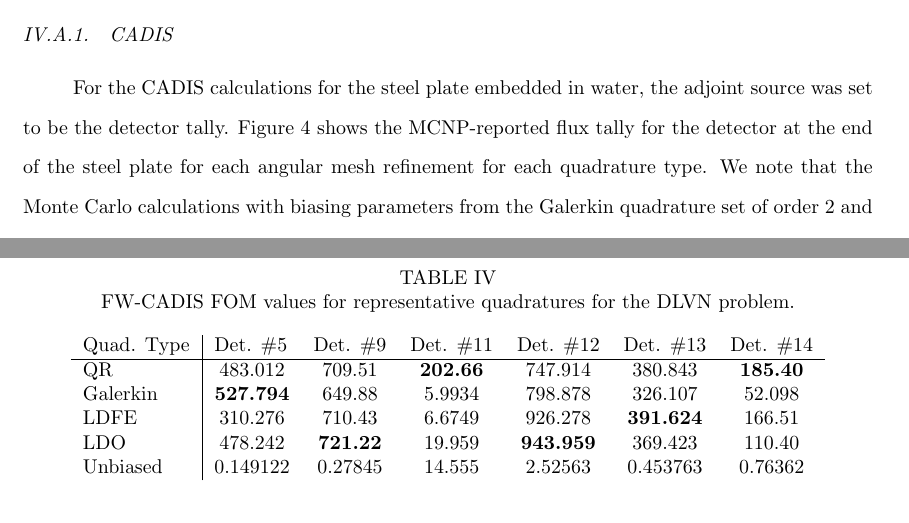
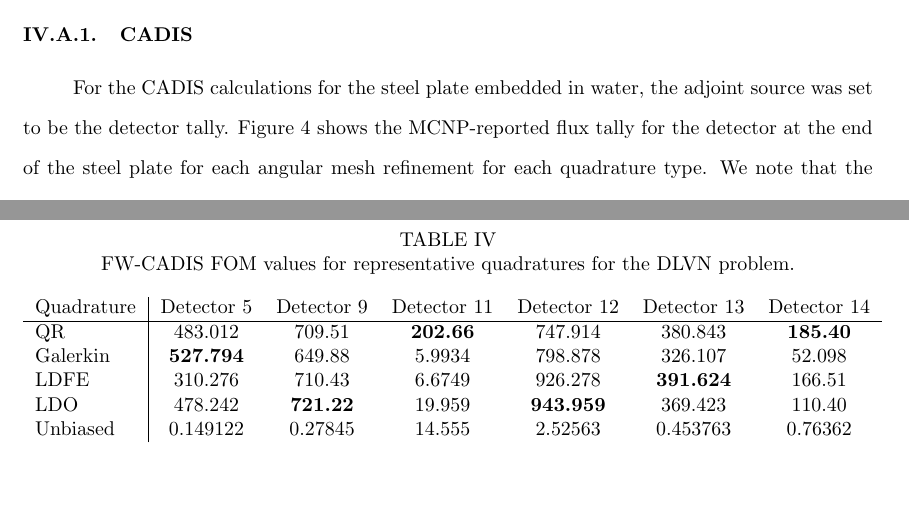
Before and after one commit to kellyrowland/ldo-mc-vr, a LaTeX paper (ldo-mc-vr.tex): two parts of pages 17 and 25 of 39 before the commit and two parts of pages 16 and 25 of 39 after it, joined at a grey line, cut so that both start at the same text, the shorter picture padded with empty space. Compiled offline with pdfLaTeX.

Commit message:
NSE formatting

```diff
--- a/ldo-mc-vr.tex
+++ b/ldo-mc-vr.tex
@@ -13,9 +13,9 @@
 %package needed for next lines
 %makes section headings bold and upper case characters
 %makes subsubsection headings in italics
-\usepackage[explicit]{titlesec}
-\titleformat{\section}{\bfseries}{\thesection}{1em}{\MakeUppercase{#1}}
-\titleformat{\subsubsection}{\itshape}{\thesubsubsection}{1em}{#1}
+% \usepackage[explicit]{titlesec}
+% \titleformat{\section}{\bfseries}{\thesection}{1em}{\MakeUppercase{#1}}
+% \titleformat{\subsubsection}{\itshape}{\thesubsubsection}{1em}{#1}
 
 
 %\linespread{2}       %option 1 for making text double-spaced
@@ -1028,13 +1028,13 @@ multiple detector locations using the \fwc\ method for the DLVN problem.
 \caption{\fwc\ FOM values for representative quadratures for the DLVN problem.}
 \label{dlvn-fwc-fom-table}
 \begin{tabular}{l|cccccc}
-\multicolumn{1}{l|}{Quad. Type}
-& \multicolumn{1}{l}{Det. \#5}
-& \multicolumn{1}{l}{Det. \#9}
-& \multicolumn{1}{l}{Det. \#11}
-& \multicolumn{1}{l}{Det. \#12}
-& \multicolumn{1}{l}{Det. \#13}
-& \multicolumn{1}{l}{Det. \#14}
+\multicolumn{1}{l|}{Quadrature}
+& \multicolumn{1}{l}{Detector 5}
+& \multicolumn{1}{l}{Detector 9}
+& \multicolumn{1}{l}{Detector 11}
+& \multicolumn{1}{l}{Detector 12}
+& \multicolumn{1}{l}{Detector 13}
+& \multicolumn{1}{l}{Detector 14}
 \\ \hline
 \begin{tabular}[c]{@{}l@{}}   QR \end{tabular}
 & \begin{tabular}[c]{@{}c@{}} 483.012 \end{tabular} % fom for #5
```
Also changed, not shown: ldo-mc-vr.tex (14 more changed lines).
